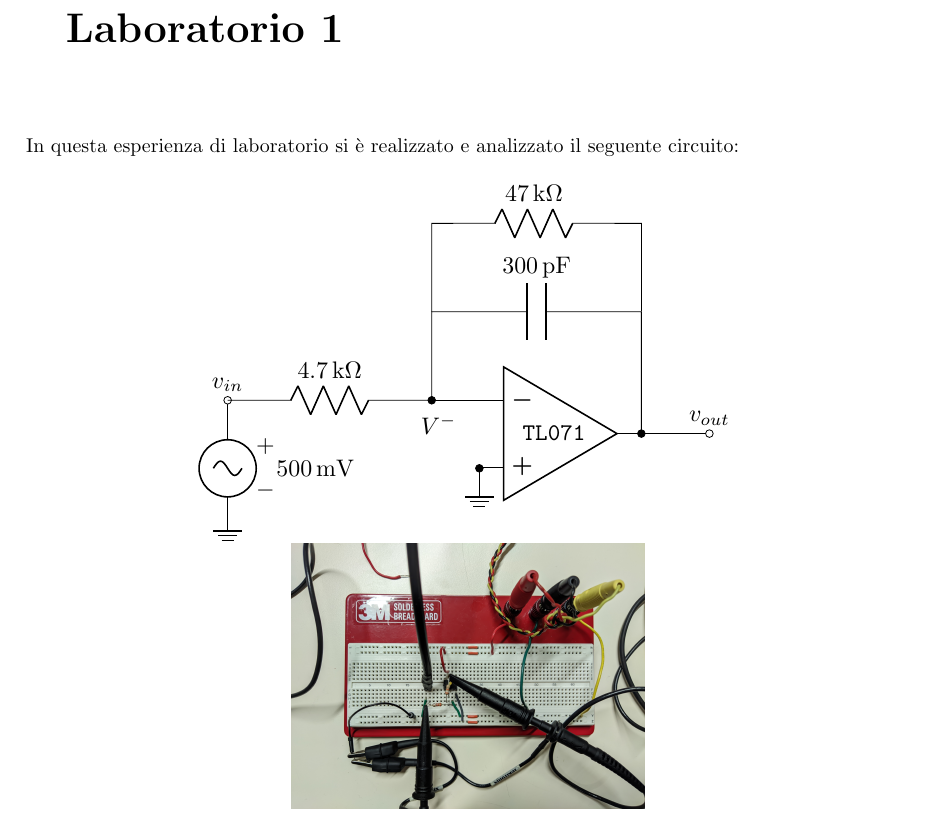
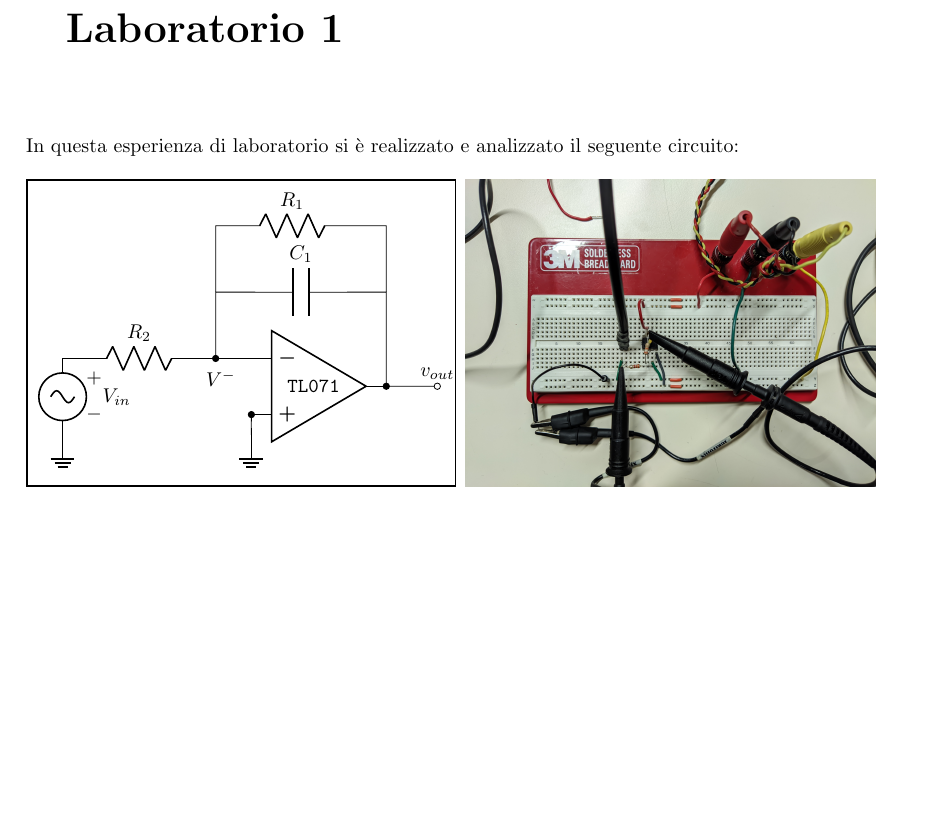
Before and after one commit to matteoverzeroli/Laboratorio-di-Elettronica-2022-2023, a LaTeX thesis (relazione.tex, which reads TextFiles/Laboratorio 1.tex): part of page 2 of 3, cut so that both start at the same text, the shorter picture padded with empty space. Compiled offline with pdfLaTeX.

Commit message:
Rebased: Fixed graphics and positioning of figures

```diff
--- a/TextFiles/Laboratorio 1.tex
+++ b/TextFiles/Laboratorio 1.tex
@@ -1,18 +1,23 @@
 \chapter{Laboratorio 1}
 In questa esperienza di laboratorio si è realizzato e analizzato il seguente circuito:
 \begin{figure}[h!]
-	\centering
-	\begin{circuitikz}[scale=1.2, transform shape]
-		\draw (0,0.5) node[ground]{};
-		\draw (0,2) node[above]{$v_{in}$} to[short, o-] (0,1.5) to[sV=500<\milli\volt>] (0,0.5);
-		\draw (0,2) to[R=4.7<\kilo\ohm>, -*] ++(3,0) ++(0.1,-.1) node[below]{$V^-$};
+	\begin{minipage}{.4\textwidth}
+	\begin{circuitikz}[scale=.9, use fpu reciprocal]
+		\draw (0,.5) node[ground]{} coordinate(botl);
+		\draw (0,2) to[sV=$V_{in}$] (0,.5);
+		\draw (0,2) to[R=$R_2$, -*] ++(3,0) ++(0.1,-.1) node[below]{$V^-$};
 		\draw (3,2) to (4,2);
 		\draw (3.7,2) node[op amp, anchor=-](oa){\texttt{TL071}};
-		\draw (3.7,1) node[ground]{} to[short, -*] (3.7,1);
-		\draw (3,2) -- ++(0,1.3) coordinate(C) to[C=300<\pico\farad>] ++(3.08,0) (C-|oa.out) coordinate(Co) -- (oa.out) to [short, *-o] ++(1,0) node[above]{$v_{out}$};
-		\draw (3,3.3) -- ++(0,1.3) to[R=47<\kilo\ohm>] ++(3,0) -| (Co);
+		\draw (3.7,.5) node[ground]{} to[short, -*] (3.7,.9);
+		\draw (3,2) -- ++(0,1.3) coordinate(C) to[C=$C_1$] ++(3.35,0) (C-|oa.out) coordinate(Co) -- (oa.out) to [short, *-o] ++(1,0) node[above]{$v_{out}$} coordinate(maxr);
+		\draw (3,3.3) -- ++(0,1.3) to[R=$R_1$] ++(3,0) -| (Co);
+		\draw[thick] (-.7,-.5) rectangle (7.7,5.5); % the frame
 	\end{circuitikz}
-	\includegraphics[width=0.4\linewidth]{./ImageFiles/Laboratorio 1/CIRC.jpg}
+	\end{minipage}
+	\qquad\qquad
+	\begin{minipage}{.463\textwidth}
+		\includegraphics[width=\linewidth]{./ImageFiles/Laboratorio 1/CIRC.jpg}
+	\end{minipage}
 	\caption{Schema circuitale e foto circuito}
 	\label{fig:circuito}
 \end{figure}
--- a/relazione.tex
+++ b/relazione.tex
@@ -14,6 +14,7 @@
 \usepackage[american, siunitx]{circuitikz}
 \usepackage{pdflscape}
 \usepackage{subfig}
+\usetikzlibrary{fit}
 \usepackage[euler]{textgreek}
 
 \usepackage{amsmath}
```
